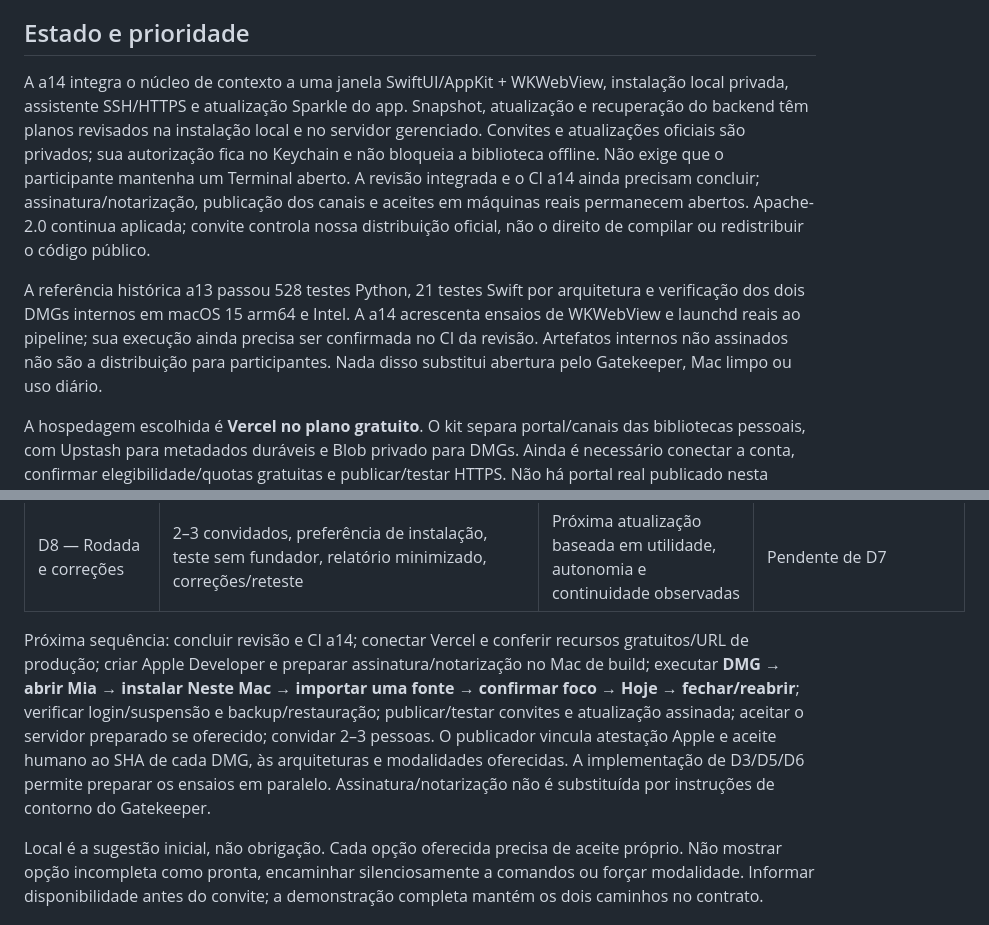
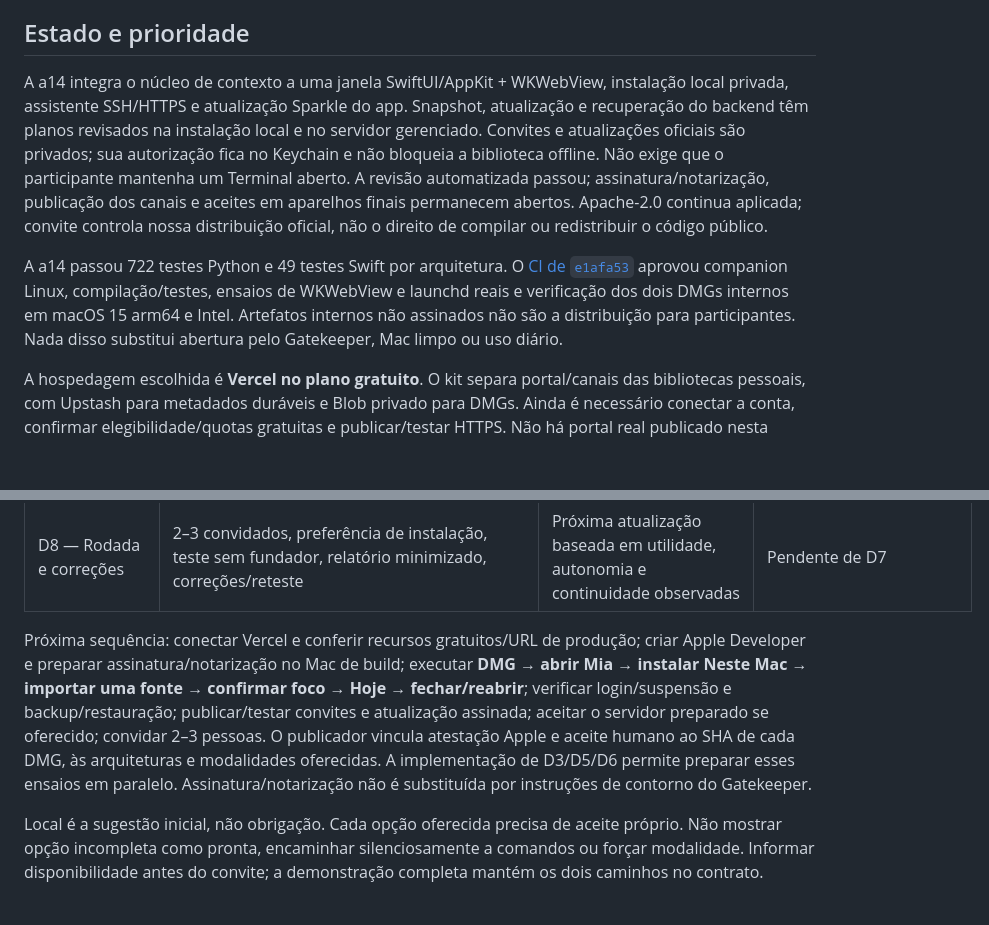
Before and after one commit to g6g6g8p8/mia, a Markdown page: docs/ROADMAP.md, 2 parts joined by grey strips. GitHub-like rendering; blank space fills up the shorter version.

```diff
--- a/docs/ROADMAP.md
+++ b/docs/ROADMAP.md
@@ -4,9 +4,9 @@
 
 ## Estado e prioridade
 
-A a14 integra o núcleo de contexto a uma janela SwiftUI/AppKit + WKWebView, instalação local privada, assistente SSH/HTTPS e atualização Sparkle do app. Snapshot, atualização e recuperação do backend têm planos revisados na instalação local e no servidor gerenciado. Convites e atualizações oficiais são privados; sua autorização fica no Keychain e não bloqueia a biblioteca offline. Não exige que o participante mantenha um Terminal aberto. A revisão integrada e o CI a14 ainda precisam concluir; assinatura/notarização, publicação dos canais e aceites em máquinas reais permanecem abertos. Apache-2.0 continua aplicada; convite controla nossa distribuição oficial, não o direito de compilar ou redistribuir o código público.
+A a14 integra o núcleo de contexto a uma janela SwiftUI/AppKit + WKWebView, instalação local privada, assistente SSH/HTTPS e atualização Sparkle do app. Snapshot, atualização e recuperação do backend têm planos revisados na instalação local e no servidor gerenciado. Convites e atualizações oficiais são privados; sua autorização fica no Keychain e não bloqueia a biblioteca offline. Não exige que o participante mantenha um Terminal aberto. A revisão automatizada passou; assinatura/notarização, publicação dos canais e aceites em aparelhos finais permanecem abertos. Apache-2.0 continua aplicada; convite controla nossa distribuição oficial, não o direito de compilar ou redistribuir o código público.
 
-A referência histórica a13 passou 528 testes Python, 21 testes Swift por arquitetura e verificação dos dois DMGs internos em macOS 15 arm64 e Intel. A a14 acrescenta ensaios de WKWebView e launchd reais ao pipeline; sua execução ainda precisa ser confirmada no CI da revisão. Artefatos internos não assinados não são a distribuição para participantes. Nada disso substitui abertura pelo Gatekeeper, Mac limpo ou uso diário.
+A a14 passou 722 testes Python e 49 testes Swift por arquitetura. O [CI de `e1afa53`](https://github.com/g6g6g8p8/mia/actions/runs/38725718036) aprovou companion Linux, compilação/testes, ensaios de WKWebView e launchd reais e verificação dos dois DMGs internos em macOS 15 arm64 e Intel. Artefatos internos não assinados não são a distribuição para participantes. Nada disso substitui abertura pelo Gatekeeper, Mac limpo ou uso diário.
 
 A hospedagem escolhida é **Vercel no plano gratuito**. O kit separa portal/canais das bibliotecas pessoais, com Upstash para metadados duráveis e Blob privado para DMGs. Ainda é necessário conectar a conta, confirmar elegibilidade/quotas gratuitas e publicar/testar HTTPS. Não há portal real publicado nesta sessão. O proprietário ainda precisa criar sua conta Apple Developer; nenhuma contratação paga foi executada. [Procedimento de publicação](BETA-PUBLICATION.md).
 
@@ -26,7 +26,7 @@ O proprietário trouxe um relato de instalação limpa Linux operacional, ainda
 | D7 — Revisar demonstração | Percurso em Mac limpo e servidor oferecido, fontes reais, continuidade, atualização/restauração externa | Artefato confiável e escolhas realmente prontas; evidência sem dados pessoais no Git | Revisão de código e ensaios sintéticos executados; aceites reais de D1–D6 pendentes para cada caminho oferecido |
 | D8 — Rodada e correções | 2–3 convidados, preferência de instalação, teste sem fundador, relatório minimizado, correções/reteste | Próxima atualização baseada em utilidade, autonomia e continuidade observadas | Pendente de D7 |
 
-Próxima sequência: concluir revisão e CI a14; conectar Vercel e conferir recursos gratuitos/URL de produção; criar Apple Developer e preparar assinatura/notarização no Mac de build; executar **DMG → abrir Mia → instalar Neste Mac → importar uma fonte → confirmar foco → Hoje → fechar/reabrir**; verificar login/suspensão e backup/restauração; publicar/testar convites e atualização assinada; aceitar o servidor preparado se oferecido; convidar 2–3 pessoas. O publicador vincula atestação Apple e aceite humano ao SHA de cada DMG, às arquiteturas e modalidades oferecidas. A implementação de D3/D5/D6 permite preparar os ensaios em paralelo. Assinatura/notarização não é substituída por instruções de contorno do Gatekeeper.
+Próxima sequência: conectar Vercel e conferir recursos gratuitos/URL de produção; criar Apple Developer e preparar assinatura/notarização no Mac de build; executar **DMG → abrir Mia → instalar Neste Mac → importar uma fonte → confirmar foco → Hoje → fechar/reabrir**; verificar login/suspensão e backup/restauração; publicar/testar convites e atualização assinada; aceitar o servidor preparado se oferecido; convidar 2–3 pessoas. O publicador vincula atestação Apple e aceite humano ao SHA de cada DMG, às arquiteturas e modalidades oferecidas. A implementação de D3/D5/D6 permite preparar esses ensaios em paralelo. Assinatura/notarização não é substituída por instruções de contorno do Gatekeeper.
 
 Local é a sugestão inicial, não obrigação. Cada opção oferecida precisa de aceite próprio. Não mostrar opção incompleta como pronta, encaminhar silenciosamente a comandos ou forçar modalidade. Informar disponibilidade antes do convite; a demonstração completa mantém os dois caminhos no contrato.
 
```
Also changed, not shown: other parts of docs/ROADMAP.md (+5 -5 lines), README.md (+1 -1 lines), docs/MAC-DEMO-IMPLEMENTATION.md (+3 -3 lines).
